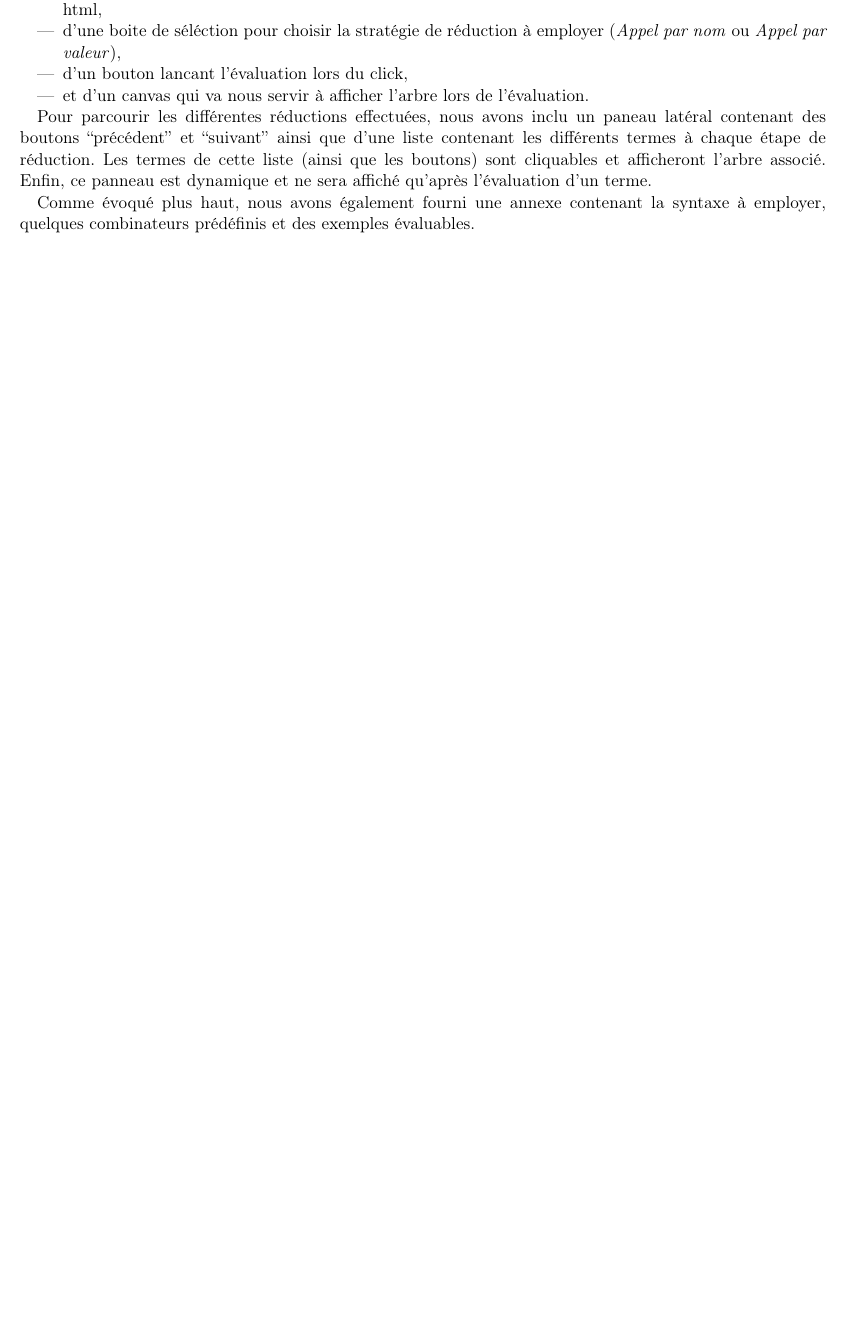
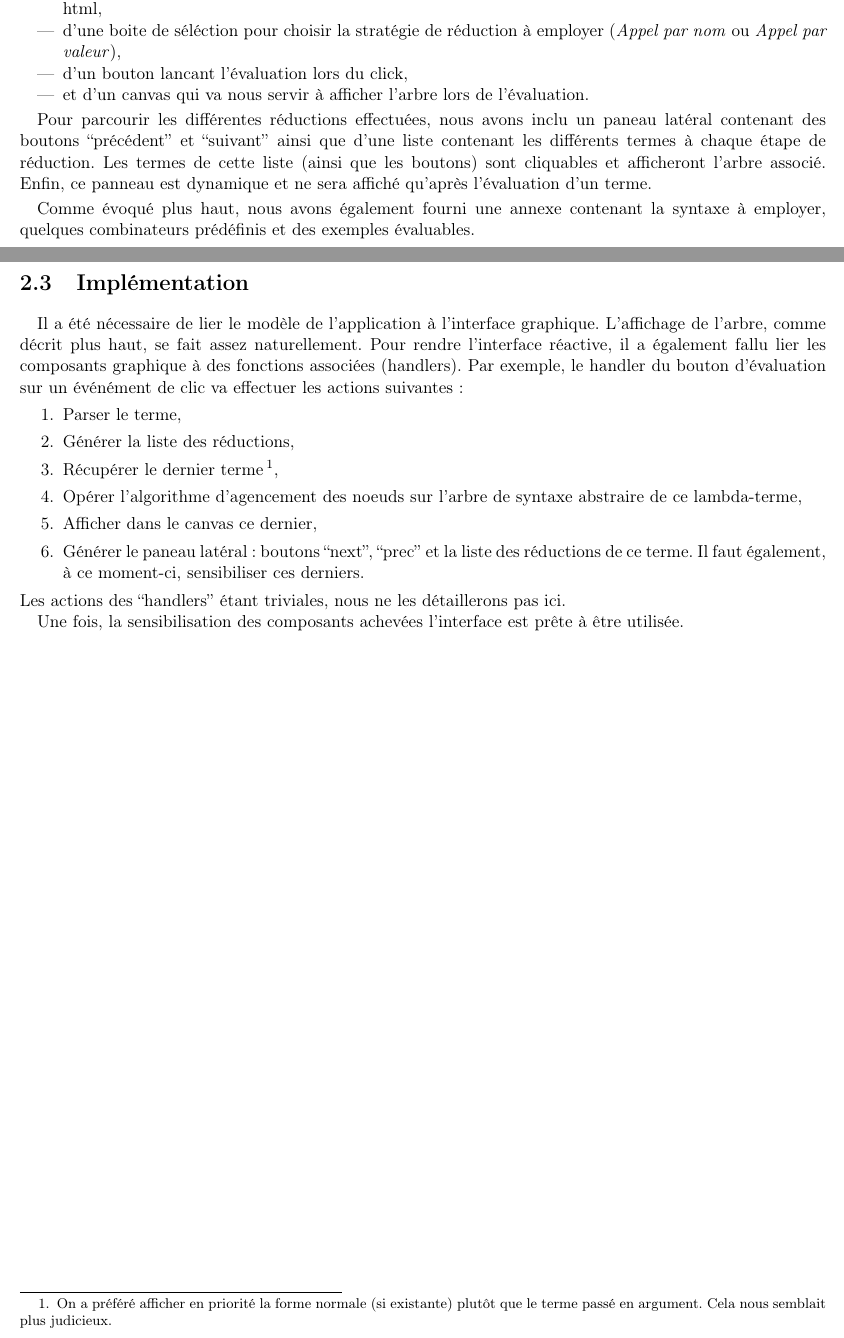
Before and after one commit to vincent-botbol/lambda-eval, a LaTeX document (Rapport/rapport.tex): part of page 3 of 6 before the commit and two parts of pages 3 and 4 of 7 after it, the two joined at a grey line, cut so that both start at the same text, the shorter picture padded with empty space. Compiled offline with pdfLaTeX.

Commit message:
fix rapport

```diff
--- a/Rapport/rapport.tex
+++ b/Rapport/rapport.tex
@@ -105,6 +105,34 @@ contenant la syntaxe à employer, quelques combinateurs prédéfinis
 et des exemples évaluables.
 
 
+\section{Implémentation}
+
+Il a été nécessaire de lier le modèle de l'application à l'interface
+graphique. L'affichage de l'arbre, comme décrit plus haut, se fait
+assez naturellement. Pour rendre l'interface réactive, il a également
+fallu lier les composants graphique à des fonctions associées
+(handlers). Par exemple, le handler du bouton d'évaluation sur un
+événément de clic va effectuer les actions suivantes :
+\begin{enumerate}
+\item Parser le terme,
+\item Générer la liste des réductions,
+\item Récupérer le dernier terme \footnote{On a préféré afficher en
+  priorité la forme normale (si existante) plutôt que le terme passé
+  en argument. Cela nous semblait plus judicieux.},
+\item Opérer l'algorithme d'agencement des noeuds sur l'arbre de
+  syntaxe abstraire de ce lambda-terme,
+\item Afficher dans le canvas ce dernier,
+\item Générer le paneau latéral : boutons ``next'', ``prec'' et la
+  liste des réductions de ce terme. Il faut également, à ce moment-ci,
+  sensibiliser ces derniers.
+\end{enumerate}
+Les actions des ``handlers'' étant triviales, nous ne les détaillerons
+pas ici.
+
+Une fois, la sensibilisation des composants achevées l'interface est
+prête à être utilisée.
+
+
 \chapter{Lambda-calcul}
 
 La deuxième partie de ce projet a été d'évaluer les lambda-termes rentrés par l'utilisateur. Il nous a donc fallu modéliser le lambda-calcul, reconnaître les termes rentrés de manière textuelle, et enfin les évaluer.
```
Also changed, not shown: Rapport/rapport.pdf (deleted), 2 other files.
